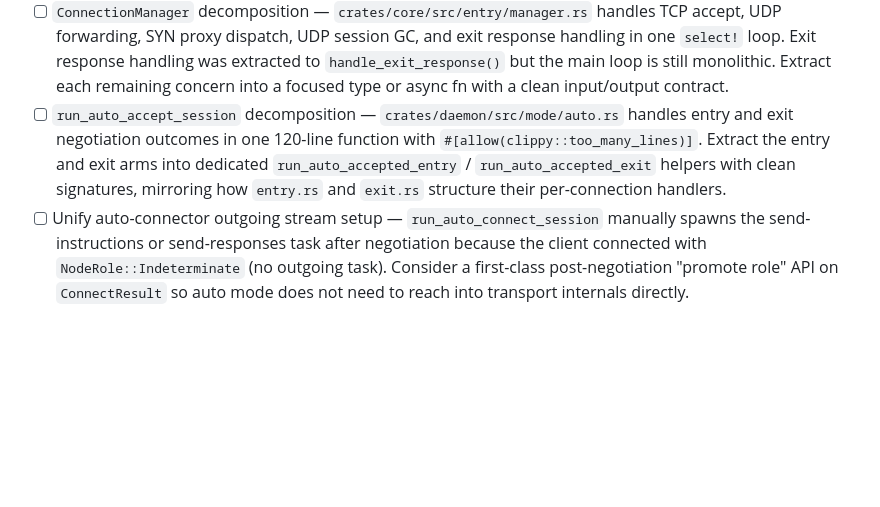
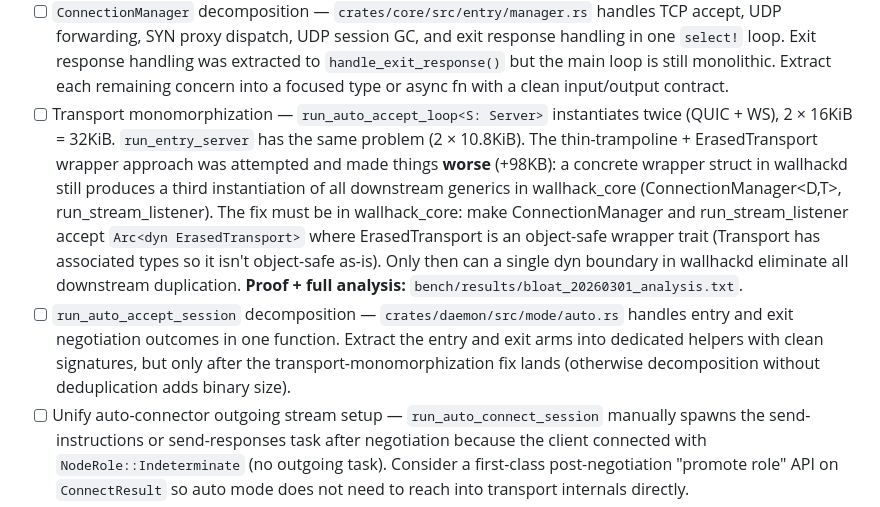
Before and after one commit to block65/wallhack, a Markdown page: TODO.md, the part around the change. Drawn GitHub-style; blank space fills up the shorter version.

Commit message:
chore(daemon): revert delegation refactor — no binary size benefit
Delegation of run_auto_accept_session arms to run_accepted_entry/exit
was clean code but added +13KB to the stripped binary (5,258,248 vs
5,245,008). Decomposition without deduplication. Reverted to keep the
branch at its smallest known state ahead of the transport-erasure fix.

TODO updated: transport monomorphization fix requires wallhack_core
changes (ConnectionManager + run_stream_listener), not a wallhackd-level
wrapper. Full analysis in bench/results/bloat_20260301_analysis.txt.

```diff
--- a/TODO.md
+++ b/TODO.md
@@ -157,12 +157,21 @@
       was extracted to `handle_exit_response()` but the main loop is still
       monolithic. Extract each remaining concern into a focused type or async fn
       with a clean input/output contract.
+- [ ] Transport monomorphization — `run_auto_accept_loop<S: Server>` instantiates twice
+      (QUIC + WS), 2 × 16KiB = 32KiB. `run_entry_server` has the same problem (2 × 10.8KiB).
+      The thin-trampoline + ErasedTransport wrapper approach was attempted and made things
+      **worse** (+98KB): a concrete wrapper struct in wallhackd still produces a third
+      instantiation of all downstream generics in wallhack_core (ConnectionManager<D,T>,
+      run_stream_listener<T>). The fix must be in wallhack_core: make ConnectionManager and
+      run_stream_listener accept `Arc<dyn ErasedTransport>` where ErasedTransport is an
+      object-safe wrapper trait (Transport has associated types so it isn't object-safe as-is).
+      Only then can a single dyn boundary in wallhackd eliminate all downstream duplication.
+      **Proof + full analysis:** `bench/results/bloat_20260301_analysis.txt`.
 - [ ] `run_auto_accept_session` decomposition — `crates/daemon/src/mode/auto.rs`
-      handles entry and exit negotiation outcomes in one 120-line function with
-      `#[allow(clippy::too_many_lines)]`. Extract the entry and exit arms into
-      dedicated `run_auto_accepted_entry` / `run_auto_accepted_exit` helpers
-      with clean signatures, mirroring how `entry.rs` and `exit.rs` structure
-      their per-connection handlers.
+      handles entry and exit negotiation outcomes in one function. Extract the
+      entry and exit arms into dedicated helpers with clean signatures, but only
+      after the transport-monomorphization fix lands (otherwise decomposition
+      without deduplication adds binary size).
 - [ ] Unify auto-connector outgoing stream setup — `run_auto_connect_session`
       manually spawns the send-instructions or send-responses task after
       negotiation because the client connected with `NodeRole::Indeterminate`
```
